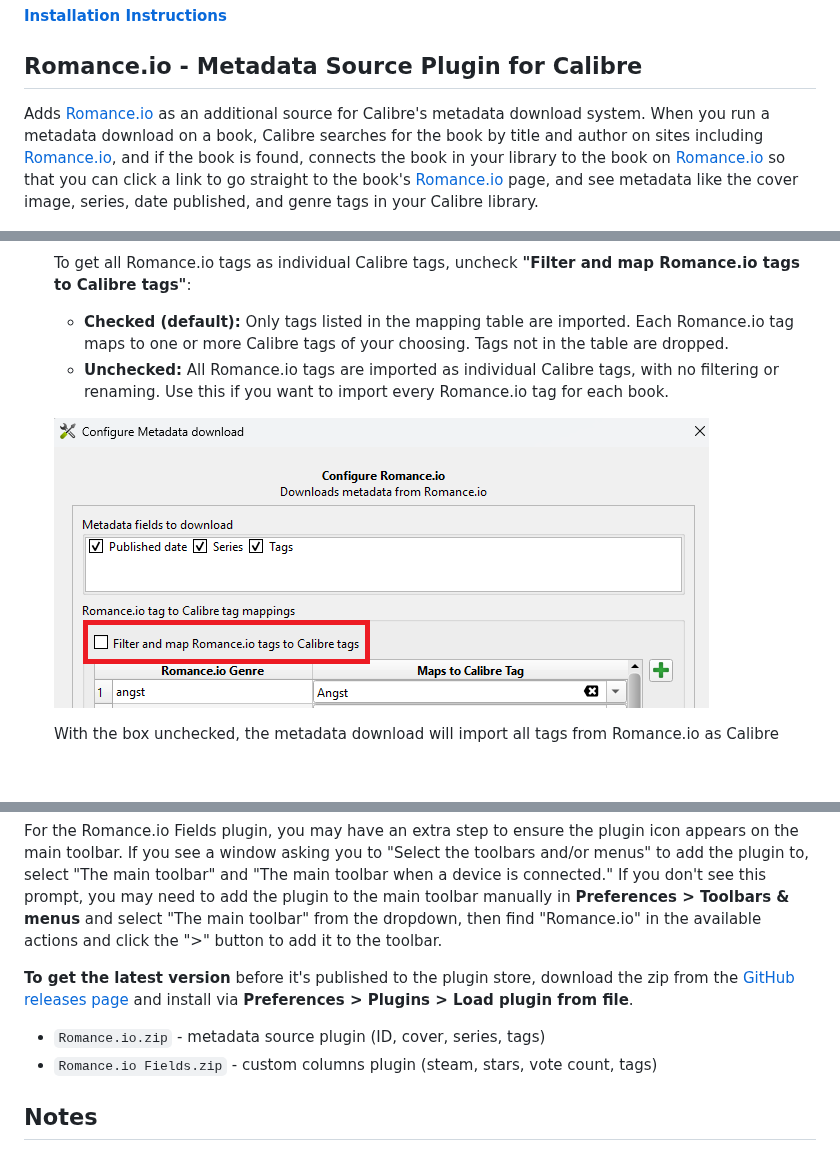
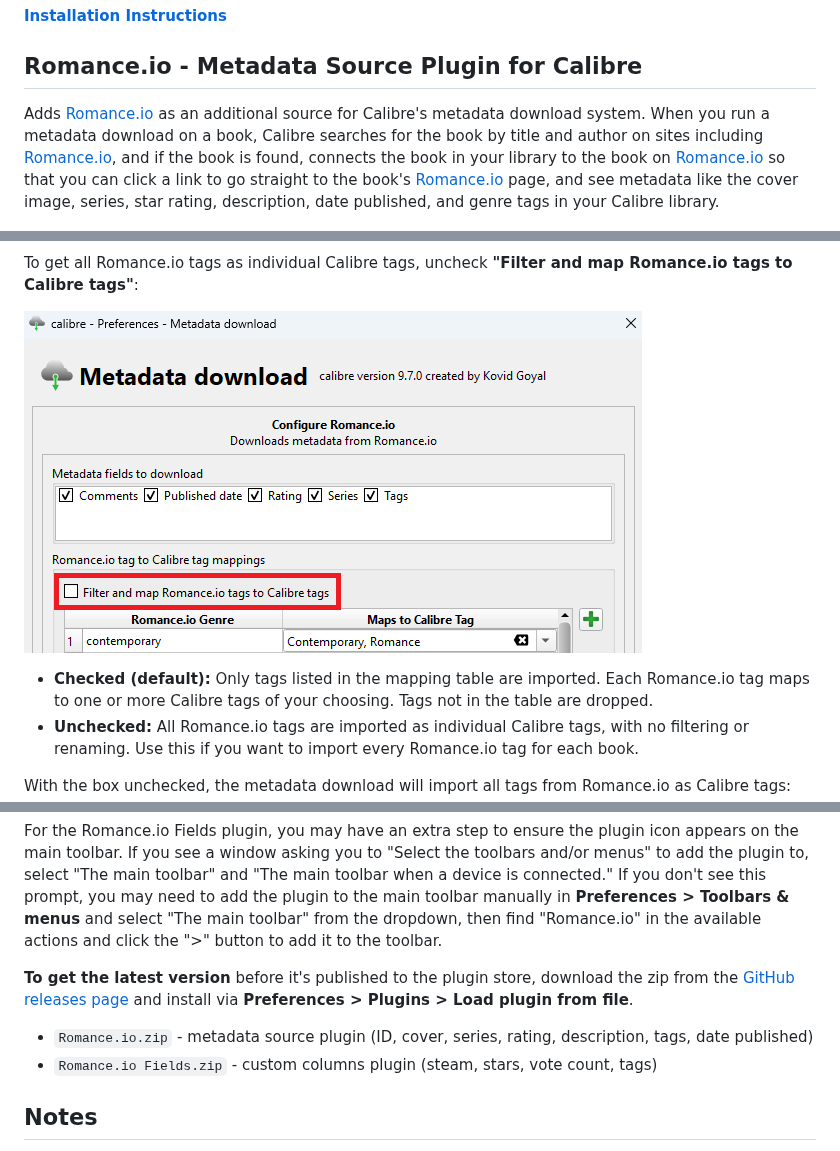
Before and after one commit to plain-cover/calibre_plugins, a Markdown page: README.md, 3 parts joined by grey strips. Rendered like a GitHub page; pictures changed too: images/Uncheck map tags.png; blank space fills up the shorter version.

```diff
--- a/README.md
+++ b/README.md
@@ -16,7 +16,7 @@ Two Calibre plugins that link your library with [Romance.io](https://romance.io)
 
 ## Romance.io - Metadata Source Plugin for Calibre
 
-Adds [Romance.io](https://romance.io) as an additional source for Calibre's metadata download system. When you run a metadata download on a book, Calibre searches for the book by title and author on sites including [Romance.io](https://romance.io), and if the book is found, connects the book in your library to the book on [Romance.io](https://romance.io) so that you can click a link to go straight to the book's [Romance.io](https://romance.io) page, and see metadata like the cover image, series, date published, and genre tags in your Calibre library.
+Adds [Romance.io](https://romance.io) as an additional source for Calibre's metadata download system. When you run a metadata download on a book, Calibre searches for the book by title and author on sites including [Romance.io](https://romance.io), and if the book is found, connects the book in your library to the book on [Romance.io](https://romance.io) so that you can click a link to go straight to the book's [Romance.io](https://romance.io) page, and see metadata like the cover image, series, star rating, description, date published, and genre tags in your Calibre library.
 
 ![Calibre "Downloading metadata" menu, first page, showing a book result that is linked to a result from Romance.io (Funny Story by Emily Henry)](images/Metadata%20download%20result1.png)
 
@@ -46,10 +58,10 @@ Completing the metadata download will populate fields from [Romance.io](https://
 
   To get all Romance.io tags as individual Calibre tags, uncheck **"Filter and map Romance.io tags to Calibre tags"**:
 
+  ![Configure Metadata download dialog showing the "Filter and map Romance.io tags to Calibre tags" checkbox unchecked](images/Uncheck%20map%20tags.png)
+
   - **Checked (default):** Only tags listed in the mapping table are imported. Each Romance.io tag maps to one or more Calibre tags of your choosing. Tags not in the table are dropped.
   - **Unchecked:** All Romance.io tags are imported as individual Calibre tags, with no filtering or renaming. Use this if you want to import every Romance.io tag for each book.
-
-  ![Configure Metadata download dialog showing the "Filter and map Romance.io tags to Calibre tags" checkbox unchecked](images/Uncheck%20map%20tags.png)
 
   With the box unchecked, the metadata download will import all tags from Romance.io as Calibre tags:
 
@@ -136,7 +148,7 @@ In Calibre, go to **Preferences > Plugins > Get new plugins**, search for "Roman
 For the Romance.io Fields plugin, you may have an extra step to ensure the plugin icon appears on the main toolbar. If you see a window asking you to "Select the toolbars and/or menus" to add the plugin to, select "The main toolbar" and "The main toolbar when a device is connected." If you don't see this prompt, you may need to add the plugin to the main toolbar manually in **Preferences > Toolbars & menus** and select "The main toolbar" from the dropdown, then find "Romance.io" in the available actions and click the ">" button to add it to the toolbar.
 
 **To get the latest version** before it's published to the plugin store, download the zip from the [GitHub releases page](https://github.com/plain-cover/calibre_plugins/releases) and install via **Preferences > Plugins > Load plugin from file**.
-- `Romance.io.zip` - metadata source plugin (ID, cover, series, tags)
+- `Romance.io.zip` - metadata source plugin (ID, cover, series, rating, description, tags, date published)
 - `Romance.io Fields.zip` - custom columns plugin (steam, stars, vote count, tags)
 
 ## Notes
```
Also changed, not shown: other parts of README.md (+17 -5 lines), romanceio/README.md (+2 -2 lines), images/Configure Metadata download - fields.png (added), images/Configure Metadata download.png, images/Metadata download - global fields.png (added), images/Scythe after.png, images/Scythe before.png.
